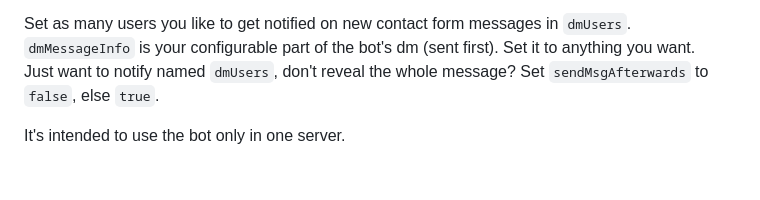
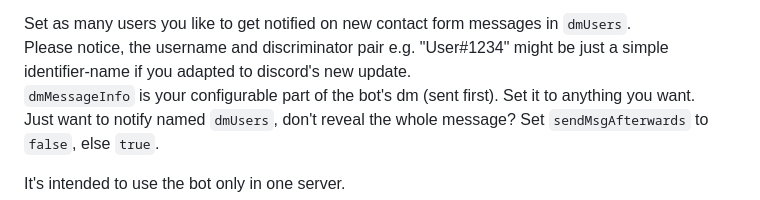
Before and after one commit to AquaJo/aquaMailer, a Markdown page: README.md, the part around the change. Rendered like a GitHub page; folded sections open; blank space fills up the shorter version.

Commit message:
added hint to readme

```diff
--- a/README.md
+++ b/README.md
@@ -370,6 +370,7 @@ In the `Scopes` - table select `bot`.\
 Then just copy `Generated Url` and invite your bot.
 
 Set as many users you like to get notified on new contact form messages in `dmUsers`.\
+Please notice, the username and discriminator pair e.g. "User#1234" might be just a simple identifier-name if you adapted to discord's new update.\
 `dmMessageInfo` is your configurable part of the bot's dm (sent first). Set it to anything you want.\
 Just want to notify named `dmUsers`, don't reveal the whole message? Set `sendMsgAfterwards` to `false`, else `true`.
 
```
